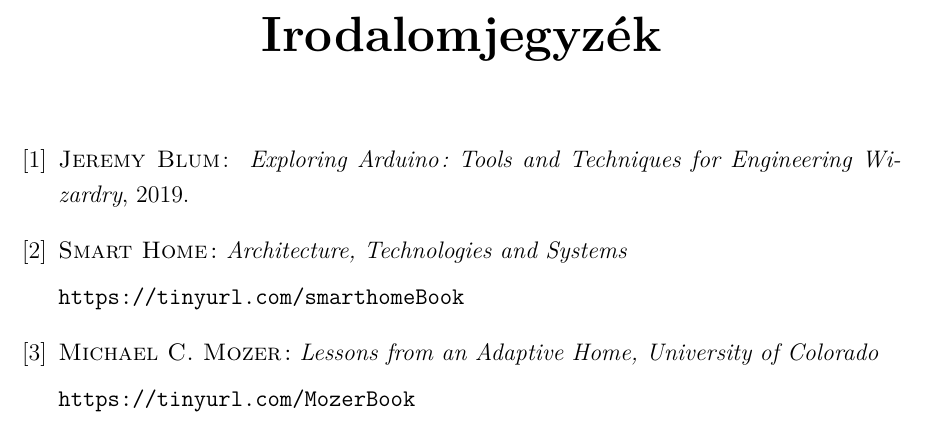
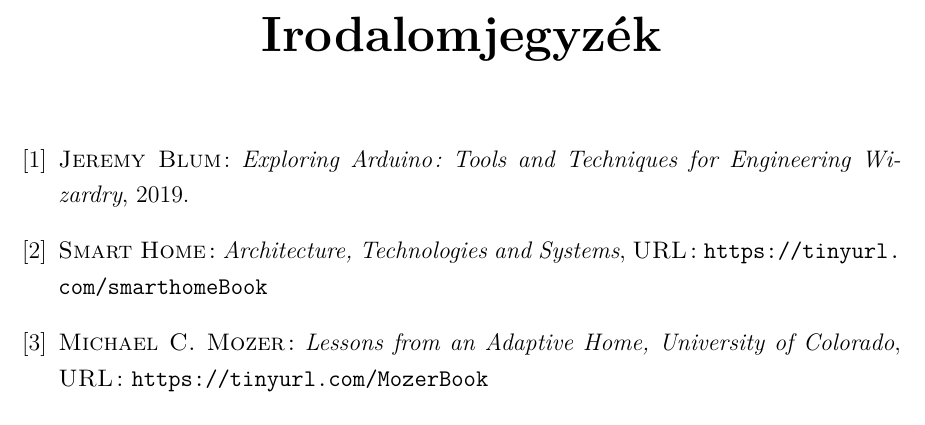
Before and after one commit to OOHQ3E/LaTeXBeadando, a LaTeX thesis (BagolyGabor-OOHQ3E.tex): part of page 10 of 10, cut so that both start at the same text. Compiled offline with pdfLaTeX.

Commit message:
added 'URL:' in front of link and minor issue fix

```diff
--- a/BagolyGabor-OOHQ3E.tex
+++ b/BagolyGabor-OOHQ3E.tex
@@ -168,15 +168,13 @@
 \begin{thebibliography}{2}
 \addcontentsline{toc}{chapter}{\bibname}
 \bibitem{arduinoBook}
-\textsc{Jeremy Blum}: \emph{ Exploring Arduino: Tools and Techniques for Engineering Wizardry}, 2019.
+\textsc{Jeremy Blum}: \emph{Exploring Arduino: Tools and Techniques for Engineering Wizardry}, 2019.
 \bibitem{smarthome}
-\textsc{Smart Home:}\emph{ Architecture, Technologies and Systems}
-
-\url{https://tinyurl.com/smarthomeBook}
+\textsc{Smart Home:} \emph{Architecture, Technologies and Systems},
+\textsc{URL:} \url{https://tinyurl.com/smarthomeBook}
 \bibitem{Mozer}
-\textsc{Michael C. Mozer:} \emph{Lessons from an Adaptive Home, University of Colorado}
-
-\url{ https://tinyurl.com/MozerBook}
+\textsc{Michael C. Mozer:} \emph{Lessons from an Adaptive Home, University of Colorado},
+\textsc{URL:} \url{ https://tinyurl.com/MozerBook}
 \end{thebibliography}
 
 \end{document}
```
Also changed, not shown: BagolyGabor-OOHQ3E.pdf, 2 other files.
